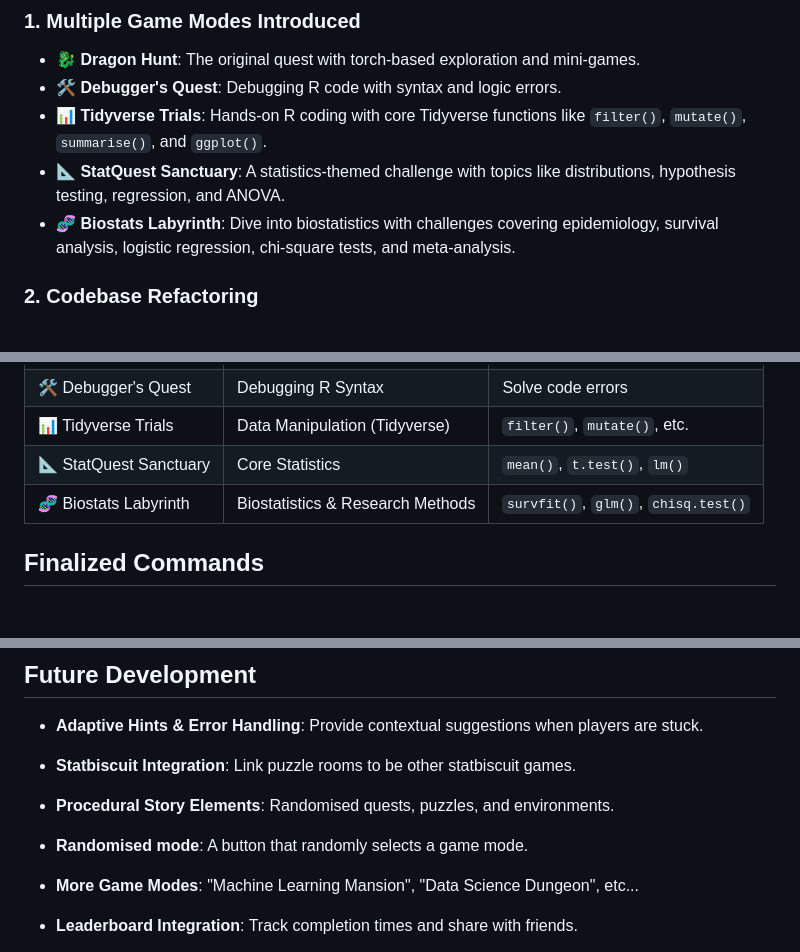
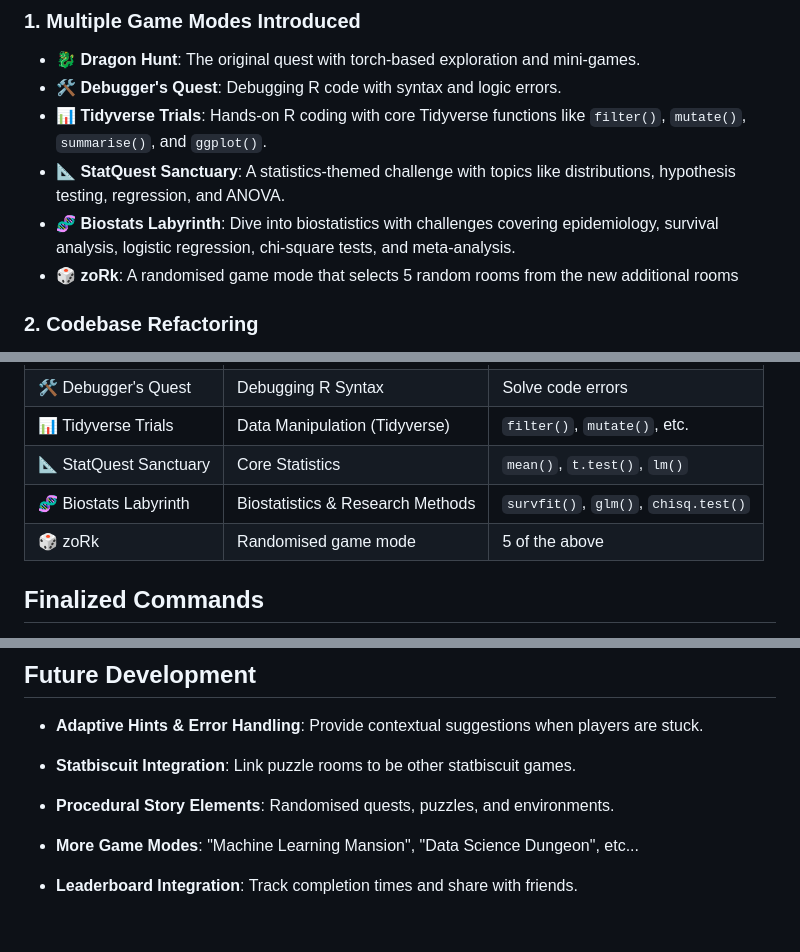
Before and after one commit to statbiscuit/mini_games, a Markdown page: zork/README.md, 3 parts joined by grey strips. Rendered like a GitHub page; blank space fills up the shorter version.

Commit message:
updating readme for random game mode

```diff
--- a/zork/README.md
+++ b/zork/README.md
@@ -53,6 +53,7 @@ The ASCII dog is from the [ASCII Art Archive](https://www.asciiart.eu/animals/do
 - **📊 Tidyverse Trials**: Hands-on R coding with core Tidyverse functions like `filter()`, `mutate()`, `summarise()`, and `ggplot()`.
 - **📐 StatQuest Sanctuary**: A statistics-themed challenge with topics like distributions, hypothesis testing, regression, and ANOVA.
 - **🧬 Biostats Labyrinth**: Dive into biostatistics with challenges covering epidemiology, survival analysis, logistic regression, chi-square tests, and meta-analysis.
+- **🎲 zoRk**: A randomised game mode that selects 5 random rooms from the new additional rooms
 
 ### 2. **Codebase Refactoring**
 - **Modularized Game Logic**:
@@ -85,6 +86,7 @@ The ASCII dog is from the [ASCII Art Archive](https://www.asciiart.eu/animals/do
 | 📊 Tidyverse Trials      | Data Manipulation (Tidyverse)     | `filter()`, `mutate()`, etc. |
 | 📐 StatQuest Sanctuary   | Core Statistics                   | `mean()`, `t.test()`, `lm()` |
 | 🧬 Biostats Labyrinth    | Biostatistics & Research Methods  | `survfit()`, `glm()`, `chisq.test()` |
+| 🎲 zoRk    | Randomised game mode  | 5 of the above |
 
 ## Finalized Commands
 
@@ -99,7 +101,6 @@ The ASCII dog is from the [ASCII Art Archive](https://www.asciiart.eu/animals/do
 - **Adaptive Hints & Error Handling**: Provide contextual suggestions when players are stuck.
 - **Statbiscuit Integration**: Link puzzle rooms to be other statbiscuit games.
 - **Procedural Story Elements**: Randomised quests, puzzles, and environments.
-- **Randomised mode**: A button that randomly selects a game mode.
 
 - **More Game Modes**: "Machine Learning Mansion", "Data Science Dungeon", etc...
 - **Leaderboard Integration**: Track completion times and share with friends.
```
